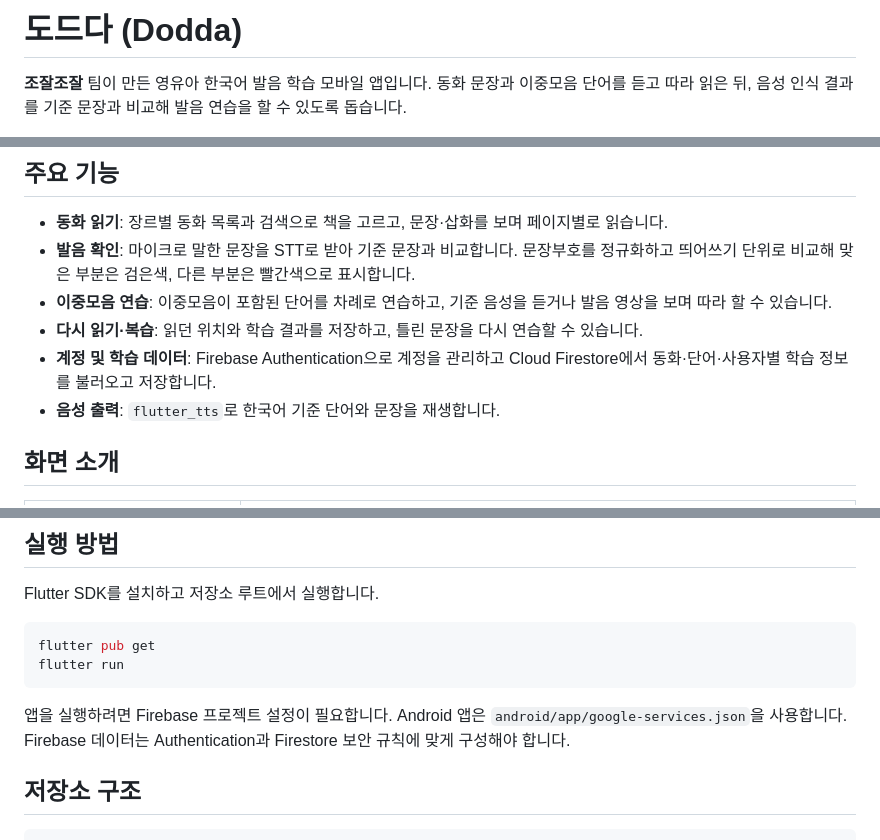
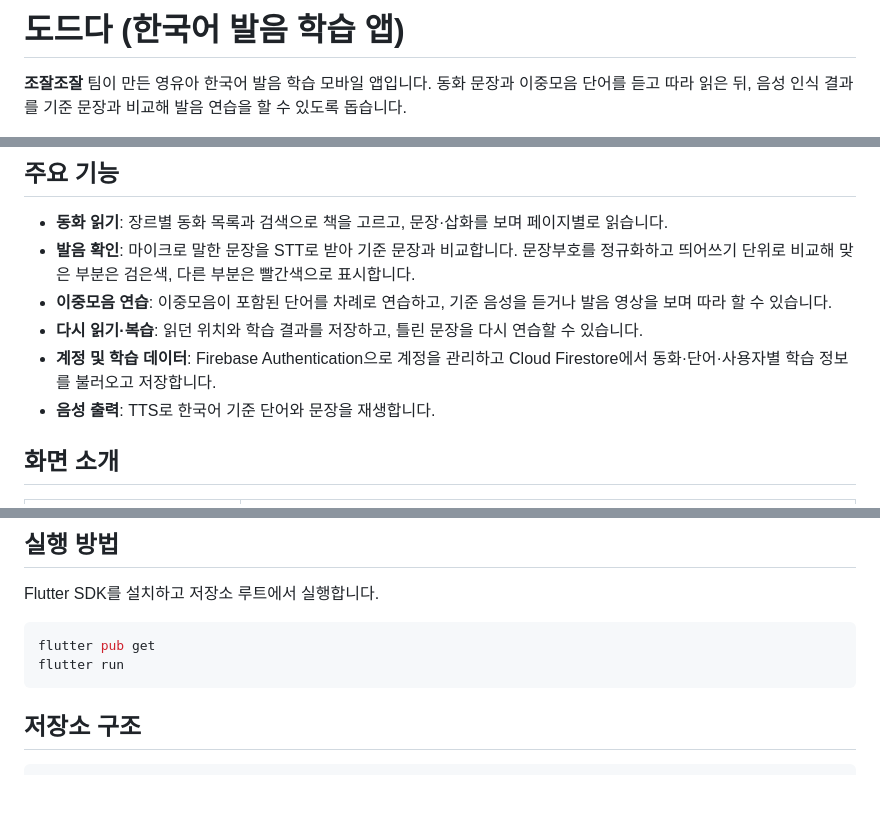
Before and after one commit to GangHyoun/dodda-pronunciation-app, a Markdown page: README.md, 3 parts joined by grey strips. Drawn GitHub-style; blank space fills up the shorter version.

Commit message:
Revise README for clarity and feature updates
Updated README to clarify app purpose and features.

````diff
--- a/README.md
+++ b/README.md
@@ -1,4 +1,4 @@
-# 도드다 (Dodda)
+# 도드다 (한국어 발음 학습 앱)
 
 **조잘조잘** 팀이 만든 영유아 한국어 발음 학습 모바일 앱입니다. 동화 문장과 이중모음 단어를 듣고 따라 읽은 뒤, 음성 인식 결과를 기준 문장과 비교해 발음 연습을 할 수 있도록 돕습니다.
 
@@ -21,7 +21,7 @@
 - **이중모음 연습**: 이중모음이 포함된 단어를 차례로 연습하고, 기준 음성을 듣거나 발음 영상을 보며 따라 할 수 있습니다.
 - **다시 읽기·복습**: 읽던 위치와 학습 결과를 저장하고, 틀린 문장을 다시 연습할 수 있습니다.
 - **계정 및 학습 데이터**: Firebase Authentication으로 계정을 관리하고 Cloud Firestore에서 동화·단어·사용자별 학습 정보를 불러오고 저장합니다.
-- **음성 출력**: `flutter_tts`로 한국어 기준 단어와 문장을 재생합니다.
+- **음성 출력**: TTS로 한국어 기준 단어와 문장을 재생합니다.
 
 ## 화면 소개
 
@@ -76,7 +76,6 @@ flutter pub get
 flutter run
 ```
 
-앱을 실행하려면 Firebase 프로젝트 설정이 필요합니다. Android 앱은 `android/app/google-services.json`을 사용합니다. Firebase 데이터는 Authentication과 Firestore 보안 규칙에 맞게 구성해야 합니다.
 
 ## 저장소 구조
 
````
